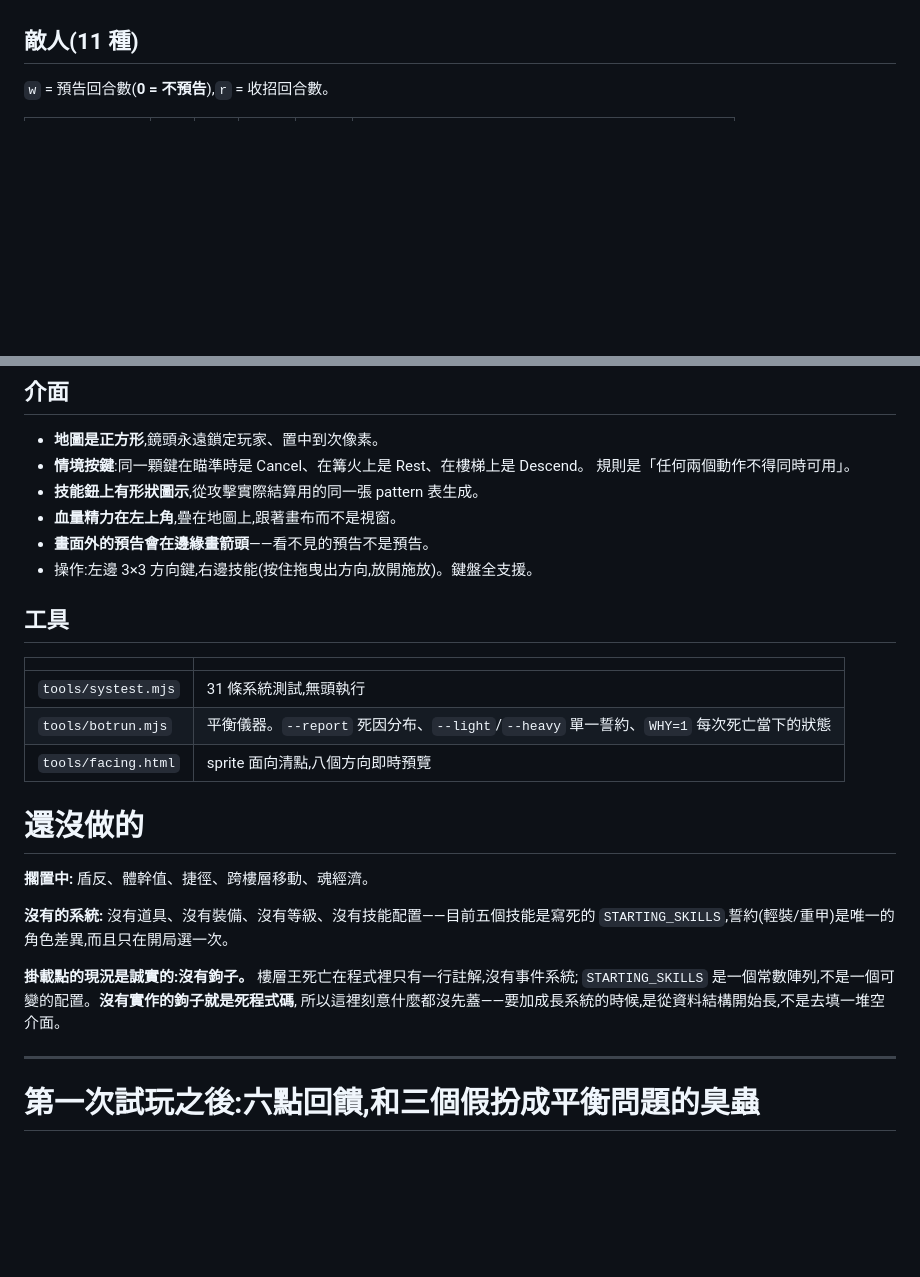
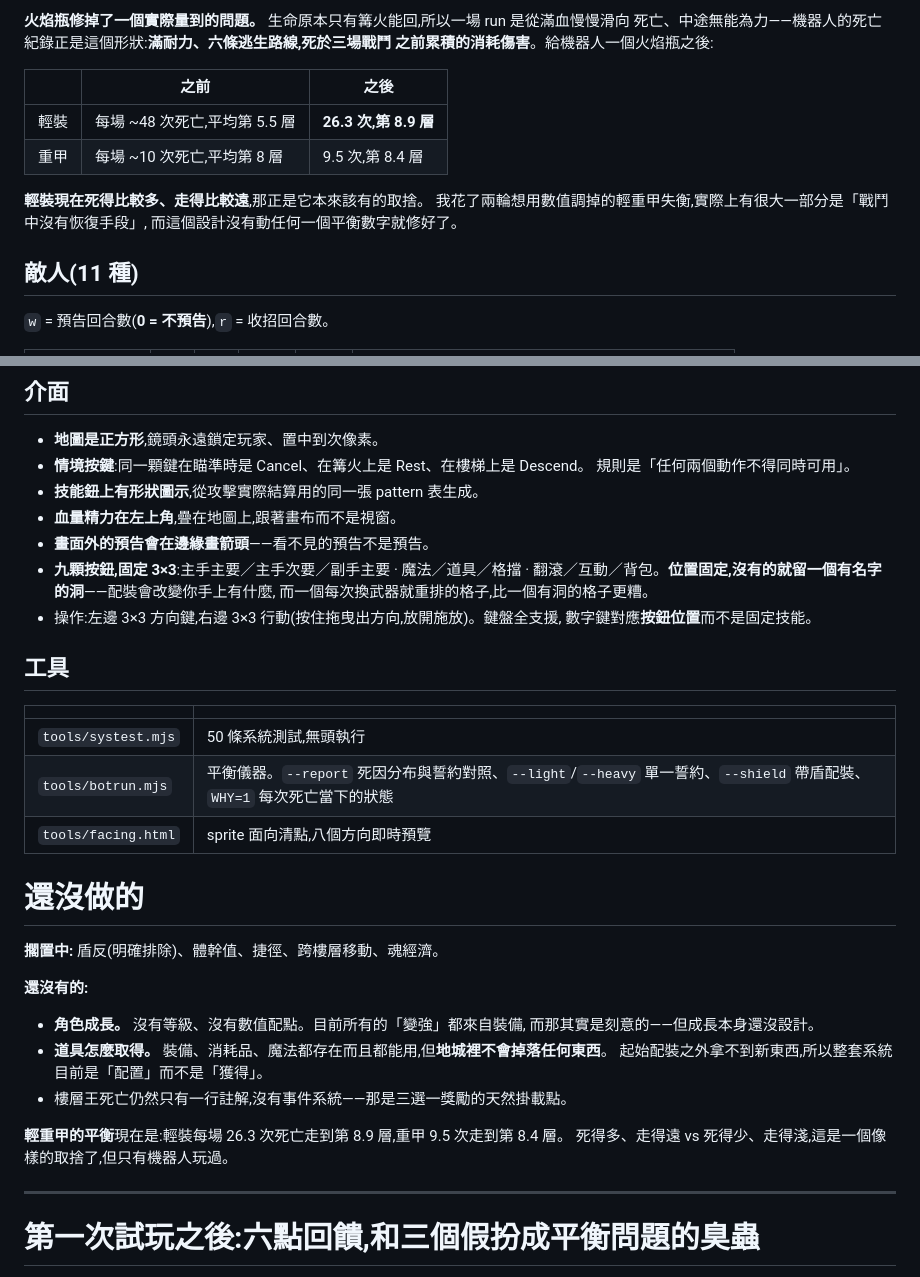
Before and after one commit to darkbearlab/claudeHack_roguelike, a Markdown page: claudeSouls/docs/DESIGN.md, 2 parts joined by grey strips. GitHub-like rendering; blank space fills up the shorter version.

```diff
--- a/claudeSouls/docs/DESIGN.md
+++ b/claudeSouls/docs/DESIGN.md
@@ -368,3 +422,15 @@ Android Chrome 支援,iOS Safari 不支援,所以它只能是加分不能是必
+**火焰瓶修掉了一個實際量到的問題。** 生命原本只有篝火能回,所以一場 run 是從滿血慢慢滑向
+死亡、中途無能為力——機器人的死亡紀錄正是這個形狀:**滿耐力、六條逃生路線,死於三場戰鬥
+之前累積的消耗傷害**。給機器人一個火焰瓶之後:
+
+| | 之前 | 之後 |
+| --- | --- | --- |
+| 輕裝 | 每場 ~48 次死亡,平均第 5.5 層 | **26.3 次,第 8.9 層** |
+| 重甲 | 每場 ~10 次死亡,平均第 8 層 | 9.5 次,第 8.4 層 |
+
+**輕裝現在死得比較多、走得比較遠**,那正是它本來該有的取捨。
+我花了兩輪想用數值調掉的輕重甲失衡,實際上有很大一部分是「戰鬥中沒有恢復手段」,
+而這個設計沒有動任何一個平衡數字就修好了。
 
 ## 敵人(11 種)
 
@@ -405,26 +471,34 @@ Android Chrome 支援,iOS Safari 不支援,所以它只能是加分不能是必
 - **技能鈕上有形狀圖示**,從攻擊實際結算用的同一張 pattern 表生成。
 - **血量精力在左上角**,疊在地圖上,跟著畫布而不是視窗。
 - **畫面外的預告會在邊緣畫箭頭**——看不見的預告不是預告。
-- 操作:左邊 3×3 方向鍵,右邊技能(按住拖曳出方向,放開施放)。鍵盤全支援。
+- **九顆按鈕,固定 3×3**:主手主要／主手次要／副手主要 · 魔法／道具／格擋 ·
+  翻滾／互動／背包。**位置固定,沒有的就留一個有名字的洞**——配裝會改變你手上有什麼,
+  而一個每次換武器就重排的格子,比一個有洞的格子更糟。
+- 操作:左邊 3×3 方向鍵,右邊 3×3 行動(按住拖曳出方向,放開施放)。鍵盤全支援,
+  數字鍵對應**按鈕位置**而不是固定技能。
 
 ## 工具
 
 | | |
 | --- | --- |
-| `tools/systest.mjs` | 31 條系統測試,無頭執行 |
-| `tools/botrun.mjs` | 平衡儀器。`--report` 死因分布、`--light`/`--heavy` 單一誓約、`WHY=1` 每次死亡當下的狀態 |
+| `tools/systest.mjs` | 50 條系統測試,無頭執行 |
+| `tools/botrun.mjs` | 平衡儀器。`--report` 死因分布與誓約對照、`--light`/`--heavy` 單一誓約、`--shield` 帶盾配裝、`WHY=1` 每次死亡當下的狀態 |
 | `tools/facing.html` | sprite 面向清點,八個方向即時預覽 |
 
 # 還沒做的
 
-**擱置中:** 盾反、體幹值、捷徑、跨樓層移動、魂經濟。
+**擱置中:** 盾反(明確排除)、體幹值、捷徑、跨樓層移動、魂經濟。
 
-**沒有的系統:** 沒有道具、沒有裝備、沒有等級、沒有技能配置——目前五個技能是寫死的
-`STARTING_SKILLS`,誓約(輕裝/重甲)是唯一的角色差異,而且只在開局選一次。
+**還沒有的:**
 
-**掛載點的現況是誠實的:沒有鉤子。** 樓層王死亡在程式裡只有一行註解,沒有事件系統;
-`STARTING_SKILLS` 是一個常數陣列,不是一個可變的配置。**沒有實作的鉤子就是死程式碼**,
-所以這裡刻意什麼都沒先蓋——要加成長系統的時候,是從資料結構開始長,不是去填一堆空介面。
+- **角色成長。** 沒有等級、沒有數值配點。目前所有的「變強」都來自裝備,
+  而那其實是刻意的——但成長本身還沒設計。
+- **道具怎麼取得。** 裝備、消耗品、魔法都存在而且都能用,但**地城裡不會掉落任何東西**。
+  起始配裝之外拿不到新東西,所以整套系統目前是「配置」而不是「獲得」。
+- 樓層王死亡仍然只有一行註解,沒有事件系統——那是三選一獎勵的天然掛載點。
+
+**輕重甲的平衡**現在是:輕裝每場 26.3 次死亡走到第 8.9 層,重甲 9.5 次走到第 8.4 層。
+死得多、走得遠 vs 死得少、走得淺,這是一個像樣的取捨了,但只有機器人玩過。
 
 ---
 
```
Also changed, not shown: other parts of claudeSouls/docs/DESIGN.md (+66 -12 lines), README.md (+8 -0 lines).
